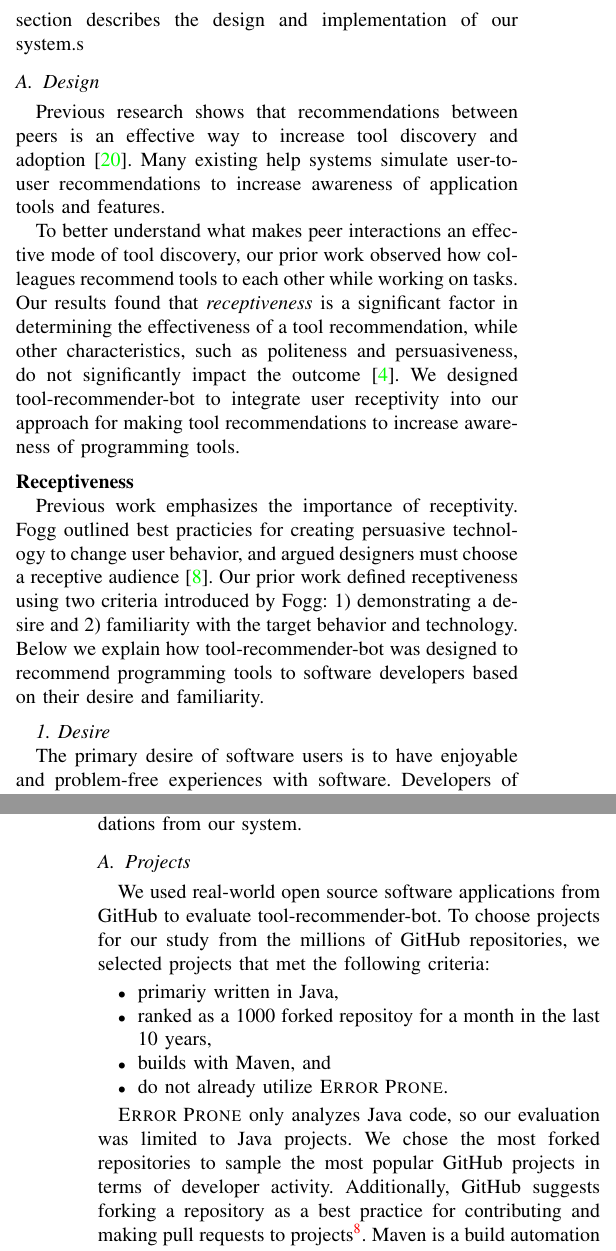
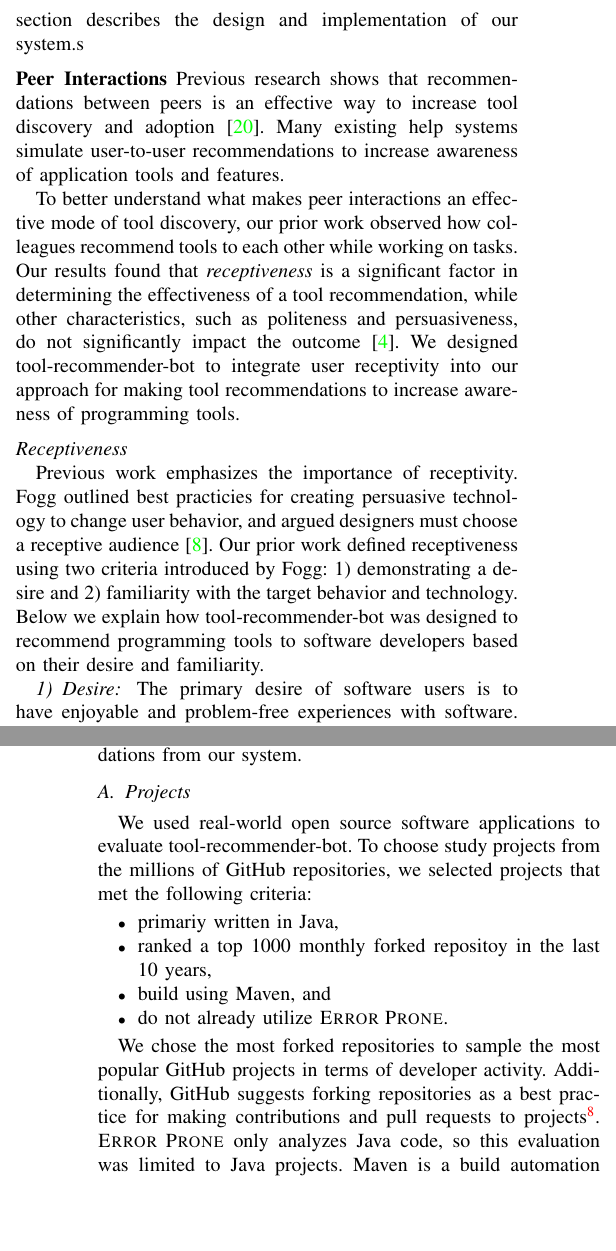
Before and after one commit to chbrown13/tool-recommender-bot, a LaTeX paper (paper/paper.tex): two parts of the columns of pages 2 and 4 of 6, joined at a grey line, cut so that both start at the same text, the shorter picture padded with empty space. Compiled offline with pdfLaTeX; a missing font is replaced by an installed copy or a similar font; a LaTeX package or settings file that is missing is left out.

Commit message:
Methodology changes

```diff
--- a/paper/paper.tex
+++ b/paper/paper.tex
@@ -17,7 +17,7 @@
 \raggedbottom
 \newcommand{\tool}{tool-recommender-bot}
 \newcommand{\pseudosection}[1]{\vspace{2mm} \noindent {\bf #1}}
-\newcommand{\pseudosubsection}[1]{\vspace{2mm} {\it #1}}
+\newcommand{\pseudosubsection}[1]{\vspace{2mm} \noindent{\it #1}}
 
 \begin{document}
 
@@ -78,16 +78,16 @@ There are numerous existing technical approaches created to solve the tool disco
 \section{Tool}
 Our approach to improving tool discovery, \tool, aims to increase awareness and use of programming tools among software developers. This section describes the design and implementation of our system.s
 
-\subsection{Design}
+\pseudosection{Peer Interactions}
 Previous research shows that recommendations between peers is an effective way to increase tool discovery and adoption~\cite{MurphyHill2011PeerInteraction}. Many existing help systems simulate user-to-user recommendations to increase awareness of application tools and features.
 
 To better understand what makes peer interactions an effective mode of tool discovery, our prior work observed how colleagues recommend tools to each other while working on tasks. Our results found that \emph{receptiveness} is a significant factor in determining the effectiveness of a tool recommendation, while other characteristics, such as politeness and persuasiveness, do not significantly impact the outcome~\cite{vlhcc17}. We designed \tool~to integrate user receptivity into our approach for making tool recommendations to increase awareness of programming tools.
 
-\pseudosection{Receptiveness}
+\pseudosubsection{Receptiveness}
 
 Previous work emphasizes the importance of receptivity. Fogg outlined best practicies for creating persuasive technology to change user behavior, and argued designers must choose a receptive audience~\cite{FoggPersuasive}. Our prior work defined receptiveness using two criteria introduced by Fogg: 1) demonstrating a desire and 2) familiarity with the target behavior and technology. Below we explain how \tool~was designed to recommend programming tools to software developers based on their desire and familiarity.
 
-\pseudosubsection{1. Desire}
+\subsubsection{Desire}
 
 The primary desire of software users is to have enjoyable and problem-free experiences with software. Developers of these applications also have similar desires, to create high-quality and functioning programs for users. A 2002 study revealed that software engineers demonstrate this desire by spending the majority of the software development process and 70-80\% of their time testing and debugging code~\cite{NIST}. To aid developers in finding, fixing, and preventing various issues in code, many different types of tools have been created to help accomplish these tasks. However, despite the existence of effective tools for detecting errors, the number of bugs in software is increasing~\cite{HaveThingsChanged}. We aim to increase awareness of these tools to improve software quality and developer productivity, ultimately meeting users' and developers' desire for less buggy software.
 
@@ -132,16 +132,16 @@ Our study evaluates the effectiveness of \tool~by analyzing how often our system
 
 \subsection{Projects}
 
-We used real-world open source software applications from GitHub to evaluate \tool. To choose projects for our study from the millions of GitHub repositories, we selected projects that met the following criteria:
+We used real-world open source software applications to evaluate \tool. To choose study projects from the millions of GitHub repositories, we selected projects that met the following criteria:
 
 \begin{itemize}
 \item primariy written in Java,
-\item ranked as a 1000 forked repositoy for a month in the last 10 years,
-\item builds with Maven, and
+\item ranked a top 1000 monthly forked repositoy in the last 10 years,
+\item build using Maven, and
 \item do not already utilize \textsc{Error Prone}.
 \end{itemize}
 
-\textsc{Error Prone} only analyzes Java code, so our evaluation was limited to Java projects. We chose the most forked repositories to sample the most popular GitHub projects in terms of developer activity. Additionally, GitHub suggests forking a repository as a best practice for contributing and making pull requests to projects\footnote{https://guides.github.com/activities/forking/}. Maven is a build automation and dependency management system for Java projects. \tool~requires Maven to automatically modify \textit{pom.xml} files by adding the \textsc{Error Prone} plug-in and running the static analysis tool. Using a GitHub search API with the above constraints, we identified 2003 projects to use for our evaluation.\footnote{\url{https://docs.google.com/spreadsheets/d/1MRmVPiUeDlYMa0UODzMmFbGeYBbahzdeEv1YSgqC1oo/edit?usp=sharing}}
+We chose the most forked repositories to sample the most popular GitHub projects in terms of developer activity. Additionally, GitHub suggests forking repositories as a best practice for making contributions and pull requests to projects\footnote{https://guides.github.com/activities/forking/}. \textsc{Error Prone} only analyzes Java code, so this evaluation was limited to Java projects.  Maven is a build automation and dependency management system for Java projects. \tool~requires Maven to automatically modify \textit{pom.xml} files by adding the \textsc{Error Prone} plug-in and running the static analysis tool. Using a GitHub search API with the above constraints, we identified 2003 projects to use for our evaluation.\footnote{\url{https://docs.google.com/spreadsheets/d/1MRmVPiUeDlYMa0UODzMmFbGeYBbahzdeEv1YSgqC1oo/edit?usp=sharing}}
 
 \subsection{Study Design}
 
@@ -153,7 +153,7 @@ To answer our first research question, we observed how often our approach makes
 
 Johnson and colleagues discovered one of the primary barriers to static analysis tool usage among software engineers is false positives in the output~\cite{Johnson2013Why}. To prevent unnecessary recommendations from our system, we manually reviewed all instances where \tool~reported a recommendation should be made. After inspecting each reported pull request, we determined whether it was an appropriate case for our system to make a recommendation to developers. If so, we proceeded to post the comment recommending \textsc{Error Prone} on the pull request. Otherwise, we noted the instance of a false positive in our approach and did not make a recommendation.
 
-\pseudosection{RQ2}
+\pseudosubsection{RQ2}
 
 To gather data on the usefulness of our system, we sent a follow-up survey to developers. Survey participants were users who received a recommendation from \tool~on their pull request. We asked developers about their awareness of \textsc{Error Prone} and how likely they are to use the tool in the future. The survey also included a free-response section to provide an opportunity for participants to add comments on the usefulness of the recommendation.
 
```
Also changed, not shown: paper/paper.pdf, paper/paper.tex (18 more changed lines).
